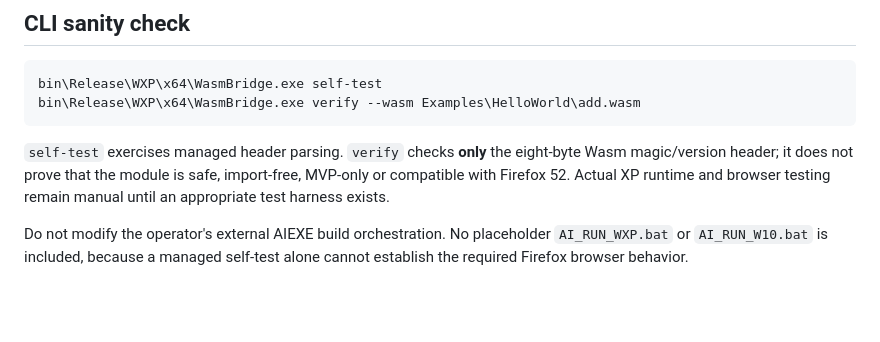
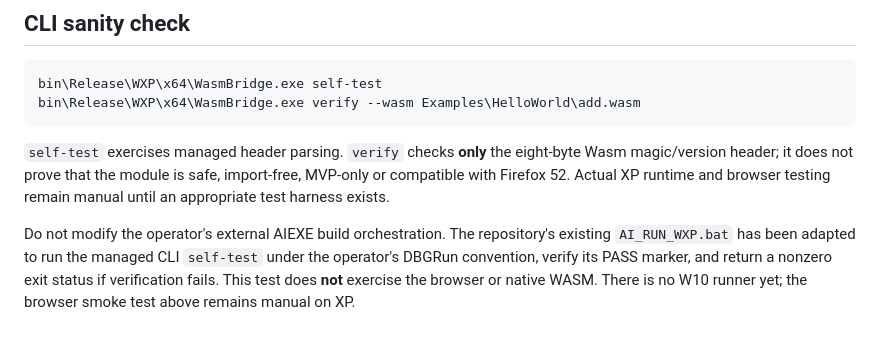
Before and after one commit to Magneticon/WasmBridge, a Markdown page: Documentation/GETTING_STARTED.md, the part around the change. Rendered like a GitHub page; blank space fills up the shorter version.

Commit message:
Document existing XP CLI runner separately from manual Firefox test

```diff
--- a/Documentation/GETTING_STARTED.md
+++ b/Documentation/GETTING_STARTED.md
@@ -57,4 +57,4 @@ The loader tries fetch + `WebAssembly.instantiate(new Uint8Array(bytes), imports
 
 `self-test` exercises managed header parsing. `verify` checks **only** the eight-byte Wasm magic/version header; it does not prove that the module is safe, import-free, MVP-only or compatible with Firefox 52. Actual XP runtime and browser testing remain manual until an appropriate test harness exists.
 
-Do not modify the operator's external AIEXE build orchestration. No placeholder `AI_RUN_WXP.bat` or `AI_RUN_W10.bat` is included, because a managed self-test alone cannot establish the required Firefox browser behavior.
+Do not modify the operator's external AIEXE build orchestration. The repository's existing `AI_RUN_WXP.bat` has been adapted to run the managed CLI `self-test` under the operator's DBGRun convention, verify its PASS marker, and return a nonzero exit status if verification fails. This test does **not** exercise the browser or native WASM. There is no W10 runner yet; the browser smoke test above remains manual on XP.
```
